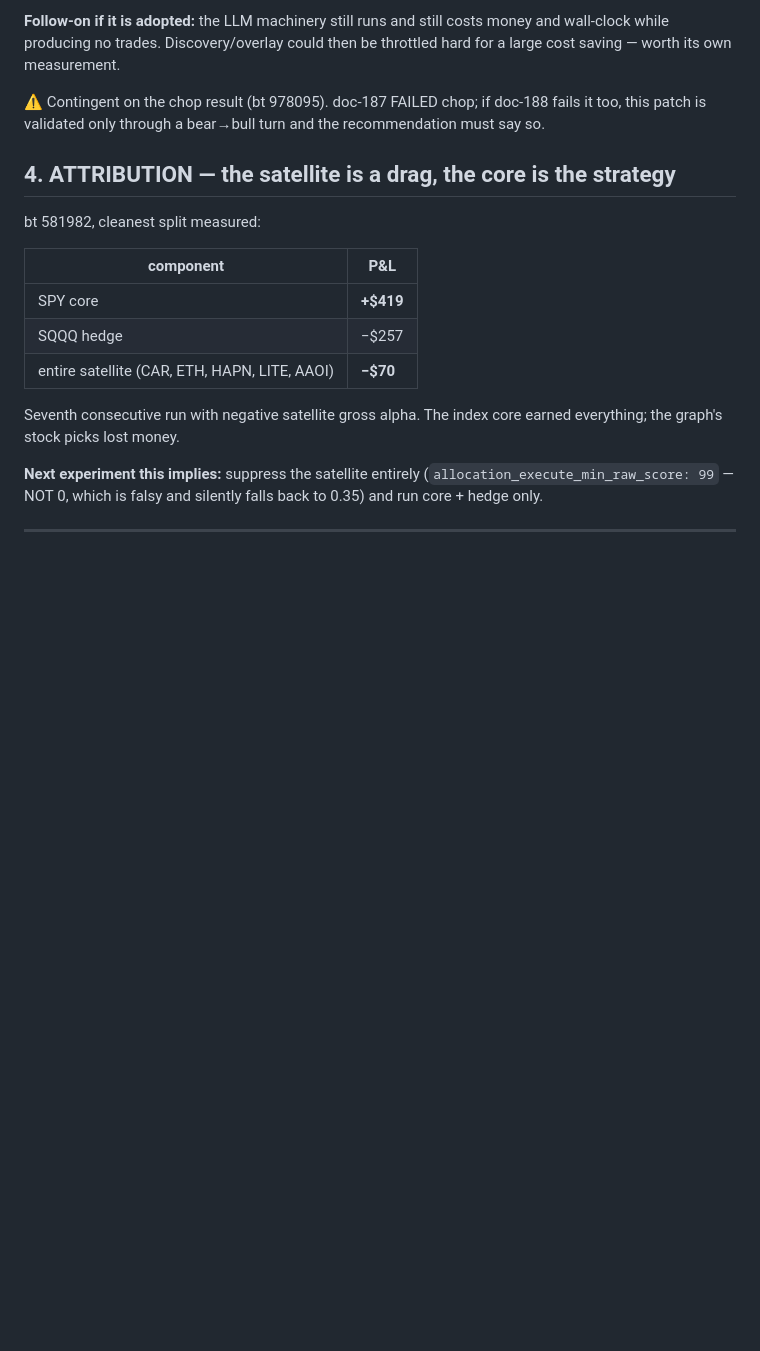
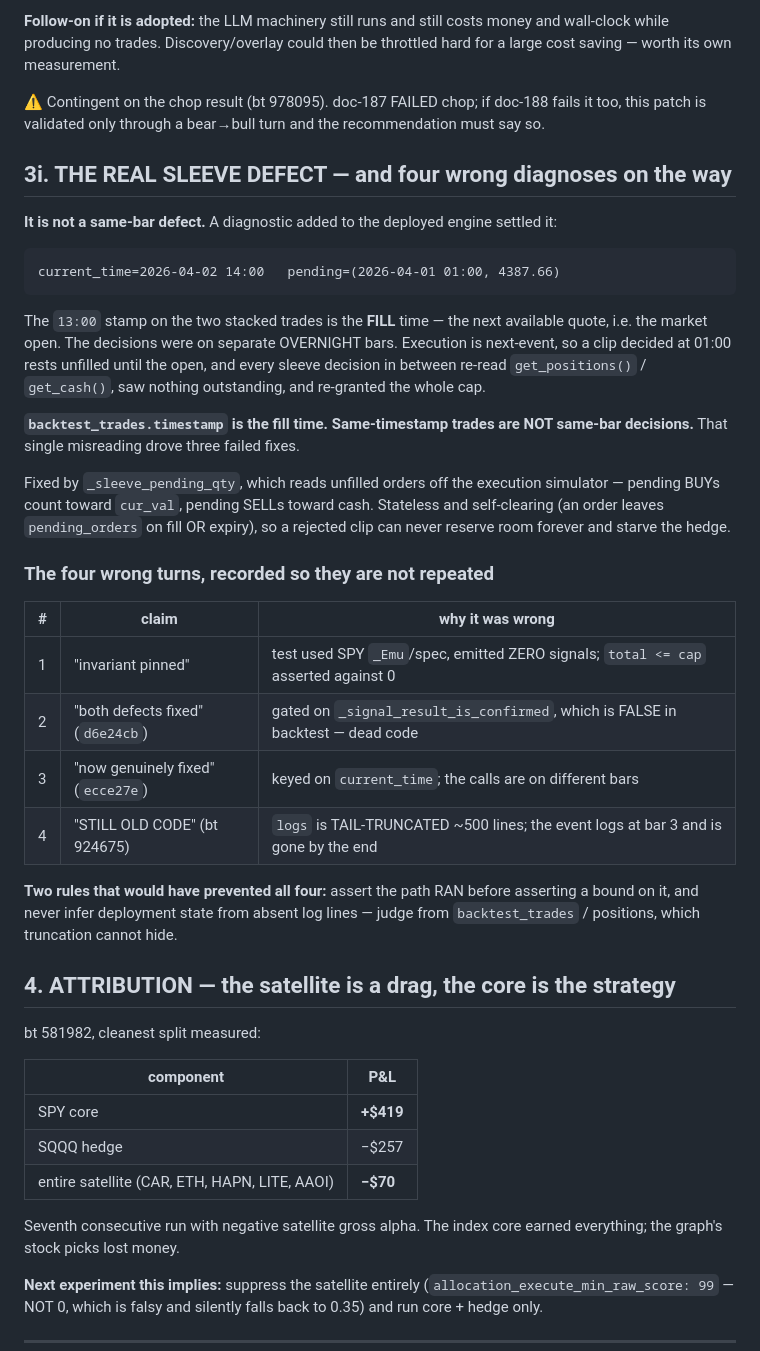
Before and after one commit to Th3-H4xx0r/IntelliStock, a Markdown page: docs/handoffs/2026-08-04-regime-conditional-core.md, the part around the change. Rendered like a GitHub page; blank space fills up the shorter version.

Commit message:
docs: record the real sleeve defect and the four wrong diagnoses
Jarvis code-memory is returning a TLS cert fingerprint mismatch, so these go in
the repo instead of the shared store.

Co-Authored-By: Claude Opus 5 (1M context) <noreply@anthropic.com>

````diff
--- a/docs/handoffs/2026-08-04-regime-conditional-core.md
+++ b/docs/handoffs/2026-08-04-regime-conditional-core.md
@@ -353,6 +353,42 @@ throttled hard for a large cost saving — worth its own measurement.
 fails it too, this patch is validated only through a bear→bull turn and the
 recommendation must say so.
 
+## 3i. THE REAL SLEEVE DEFECT — and four wrong diagnoses on the way
+
+**It is not a same-bar defect.** A diagnostic added to the deployed engine settled
+it:
+
+```
+current_time=2026-04-02 14:00   pending=(2026-04-01 01:00, 4387.66)
+```
+
+The `13:00` stamp on the two stacked trades is the **FILL** time — the next
+available quote, i.e. the market open. The decisions were on separate OVERNIGHT
+bars. Execution is next-event, so a clip decided at 01:00 rests unfilled until
+the open, and every sleeve decision in between re-read `get_positions()` /
+`get_cash()`, saw nothing outstanding, and re-granted the whole cap.
+
+**`backtest_trades.timestamp` is the fill time. Same-timestamp trades are NOT
+same-bar decisions.** That single misreading drove three failed fixes.
+
+Fixed by `_sleeve_pending_qty`, which reads unfilled orders off the execution
+simulator — pending BUYs count toward `cur_val`, pending SELLs toward cash.
+Stateless and self-clearing (an order leaves `pending_orders` on fill OR expiry),
+so a rejected clip can never reserve room forever and starve the hedge.
+
+### The four wrong turns, recorded so they are not repeated
+
+| # | claim | why it was wrong |
+|---|---|---|
+| 1 | "invariant pinned" | test used SPY `_Emu`/spec, emitted ZERO signals; `total <= cap` asserted against 0 |
+| 2 | "both defects fixed" (`d6e24cb`) | gated on `_signal_result_is_confirmed`, which is FALSE in backtest — dead code |
+| 3 | "now genuinely fixed" (`ecce27e`) | keyed on `current_time`; the calls are on different bars |
+| 4 | "STILL OLD CODE" (bt 924675) | `logs` is TAIL-TRUNCATED ~500 lines; the event logs at bar 3 and is gone by the end |
+
+**Two rules that would have prevented all four:** assert the path RAN before
+asserting a bound on it, and never infer deployment state from absent log lines —
+judge from `backtest_trades` / positions, which truncation cannot hide.
+
 ## 4. ATTRIBUTION — the satellite is a drag, the core is the strategy
 
 bt 581982, cleanest split measured:
````
